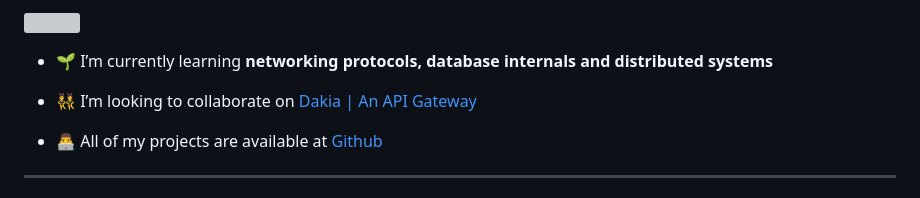
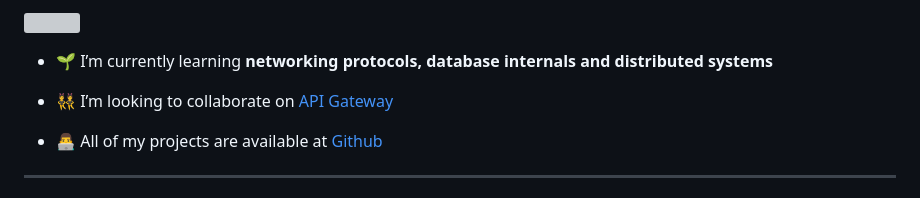
Before and after one commit to ats1999/ats1999, a Markdown page: README.md, the part around the change. GitHub-like rendering; grey boxes are pictures that could not be loaded.

```diff
--- a/README.md
+++ b/README.md
@@ -4,7 +4,7 @@
 
 - 🌱 I’m currently learning **networking protocols, database internals and distributed systems**
 
-- 👯 I’m looking to collaborate on [Dakia | An API Gateway](https://github.com/ats1999/dakia)
+- 👯 I’m looking to collaborate on [API Gateway](https://github.com/ats1999/dakia)
 
 - 👨‍💻 All of my projects are available at [Github](https://ats1999.github.io/#projects)
 ---
```
